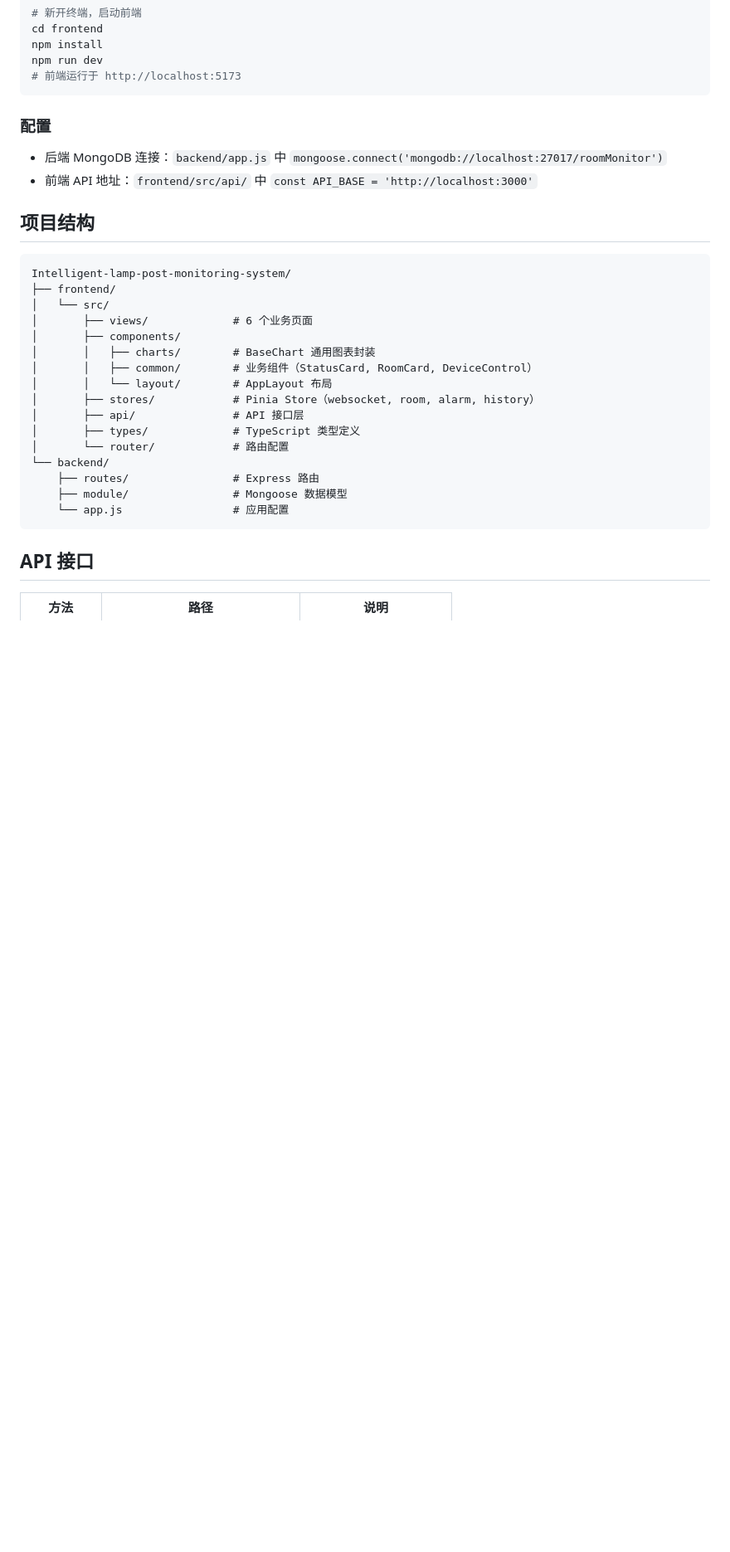
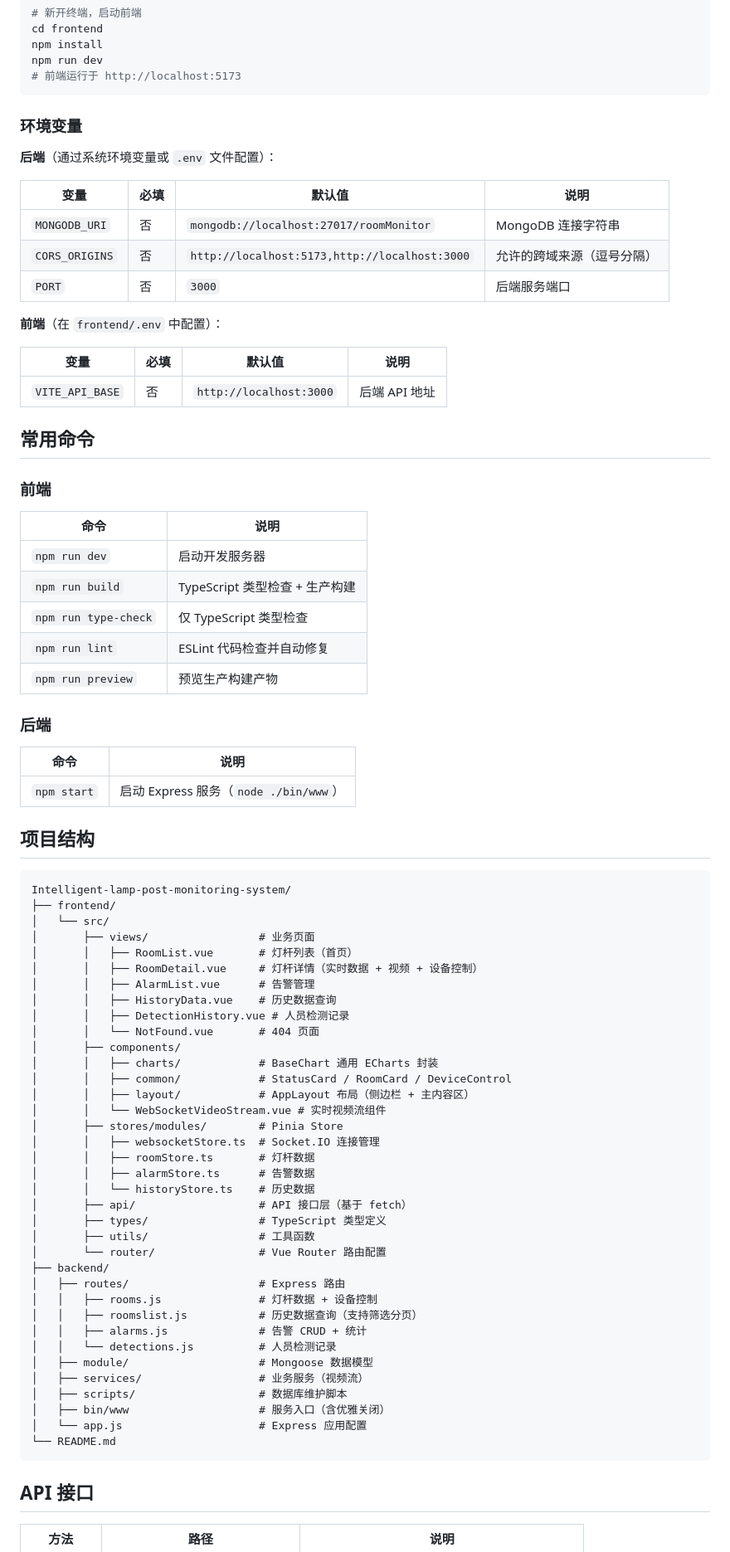
Before and after one commit to zephyrnan/Intelligent-lamp-post-monitoring-system, a Markdown page: README.md, the part around one of its changes. Shown at 83% size. Rendered like a GitHub page; blank space fills up the shorter version.

Commit message:
docs: 完善 README.md
- 更新技术栈（fetch 替代 axios，补充数据库分类）
- 添加环境变量配置表（MONGODB_URI / CORS_ORIGINS / VITE_API_BASE）
- 添加常用命令表（前端 + 后端）
- 完善项目结构（补充所有页面和组件说明）
- 补全 API 接口列表（含统计/批量删除/检测记录）
- 更新配置说明（不再硬编码，使用环境变量）

````diff
--- a/README.md
+++ b/README.md
@@ -70,10 +71,39 @@ npm run dev
 # 前端运行于 http://localhost:5173
 ```
 
-### 配置
+### 环境变量
 
-- 后端 MongoDB 连接：`backend/app.js` 中 `mongoose.connect('mongodb://localhost:27017/roomMonitor')`
-- 前端 API 地址：`frontend/src/api/` 中 `const API_BASE = 'http://localhost:3000'`
+**后端**（通过系统环境变量或 `.env` 文件配置）：
+
+| 变量 | 必填 | 默认值 | 说明 |
+|------|------|--------|------|
+| `MONGODB_URI` | 否 | `mongodb://localhost:27017/roomMonitor` | MongoDB 连接字符串 |
+| `CORS_ORIGINS` | 否 | `http://localhost:5173,http://localhost:3000` | 允许的跨域来源（逗号分隔） |
+| `PORT` | 否 | `3000` | 后端服务端口 |
+
+**前端**（在 `frontend/.env` 中配置）：
+
+| 变量 | 必填 | 默认值 | 说明 |
+|------|------|--------|------|
+| `VITE_API_BASE` | 否 | `http://localhost:3000` | 后端 API 地址 |
+
+## 常用命令
+
+### 前端
+
+| 命令 | 说明 |
+|------|------|
+| `npm run dev` | 启动开发服务器 |
+| `npm run build` | TypeScript 类型检查 + 生产构建 |
+| `npm run type-check` | 仅 TypeScript 类型检查 |
+| `npm run lint` | ESLint 代码检查并自动修复 |
+| `npm run preview` | 预览生产构建产物 |
+
+### 后端
+
+| 命令 | 说明 |
+|------|------|
+| `npm start` | 启动 Express 服务（`node ./bin/www`） |
 
 ## 项目结构
 
@@ -81,19 +111,39 @@ npm run dev
 Intelligent-lamp-post-monitoring-system/
 ├── frontend/
 │   └── src/
-│       ├── views/             # 6 个业务页面
+│       ├── views/                 # 业务页面
+│       │   ├── RoomList.vue       # 灯杆列表（首页）
+│       │   ├── RoomDetail.vue     # 灯杆详情（实时数据 + 视频 + 设备控制）
+│       │   ├── AlarmList.vue      # 告警管理
+│       │   ├── HistoryData.vue    # 历史数据查询
+│       │   ├── DetectionHistory.vue # 人员检测记录
+│       │   └── NotFound.vue       # 404 页面
 │       ├── components/
-│       │   ├── charts/        # BaseChart 通用图表封装
-│       │   ├── common/        # 业务组件（StatusCard, RoomCard, DeviceControl）
-│       │   └── layout/        # AppLayout 布局
-│       ├── stores/            # Pinia Store（websocket, room, alarm, history）
-│       ├── api/               # API 接口层
-│       ├── types/             # TypeScript 类型定义
-│       └── router/            # 路由配置
-└── backend/
-    ├── routes/                # Express 路由
-    ├── module/                # Mongoose 数据模型
-    └── app.js                 # 应用配置
+│       │   ├── charts/            # BaseChart 通用 ECharts 封装
+│       │   ├── common/            # StatusCard / RoomCard / DeviceControl
+│       │   ├── layout/            # AppLayout 布局（侧边栏 + 主内容区）
+│       │   └── WebSocketVideoStream.vue # 实时视频流组件
+│       ├── stores/modules/        # Pinia Store
+│       │   ├── websocketStore.ts  # Socket.IO 连接管理
+│       │   ├── roomStore.ts       # 灯杆数据
+│       │   ├── alarmStore.ts      # 告警数据
+│       │   └── historyStore.ts    # 历史数据
+│       ├── api/                   # API 接口层（基于 fetch）
+│       ├── types/                 # TypeScript 类型定义
+│       ├── utils/                 # 工具函数
+│       └── router/                # Vue Router 路由配置
+├── backend/
+│   ├── routes/                    # Express 路由
+│   │   ├── rooms.js               # 灯杆数据 + 设备控制
+│   │   ├── roomslist.js           # 历史数据查询（支持筛选分页）
+│   │   ├── alarms.js              # 告警 CRUD + 统计
+│   │   └── detections.js          # 人员检测记录
+│   ├── module/                    # Mongoose 数据模型
+│   ├── services/                  # 业务服务（视频流）
+│   ├── scripts/                   # 数据库维护脚本
+│   ├── bin/www                    # 服务入口（含优雅关闭）
+│   └── app.js                     # Express 应用配置
+└── README.md
 ```
 
 ## API 接口
````
Also changed, not shown: other parts of README.md (+23 -16 lines).
